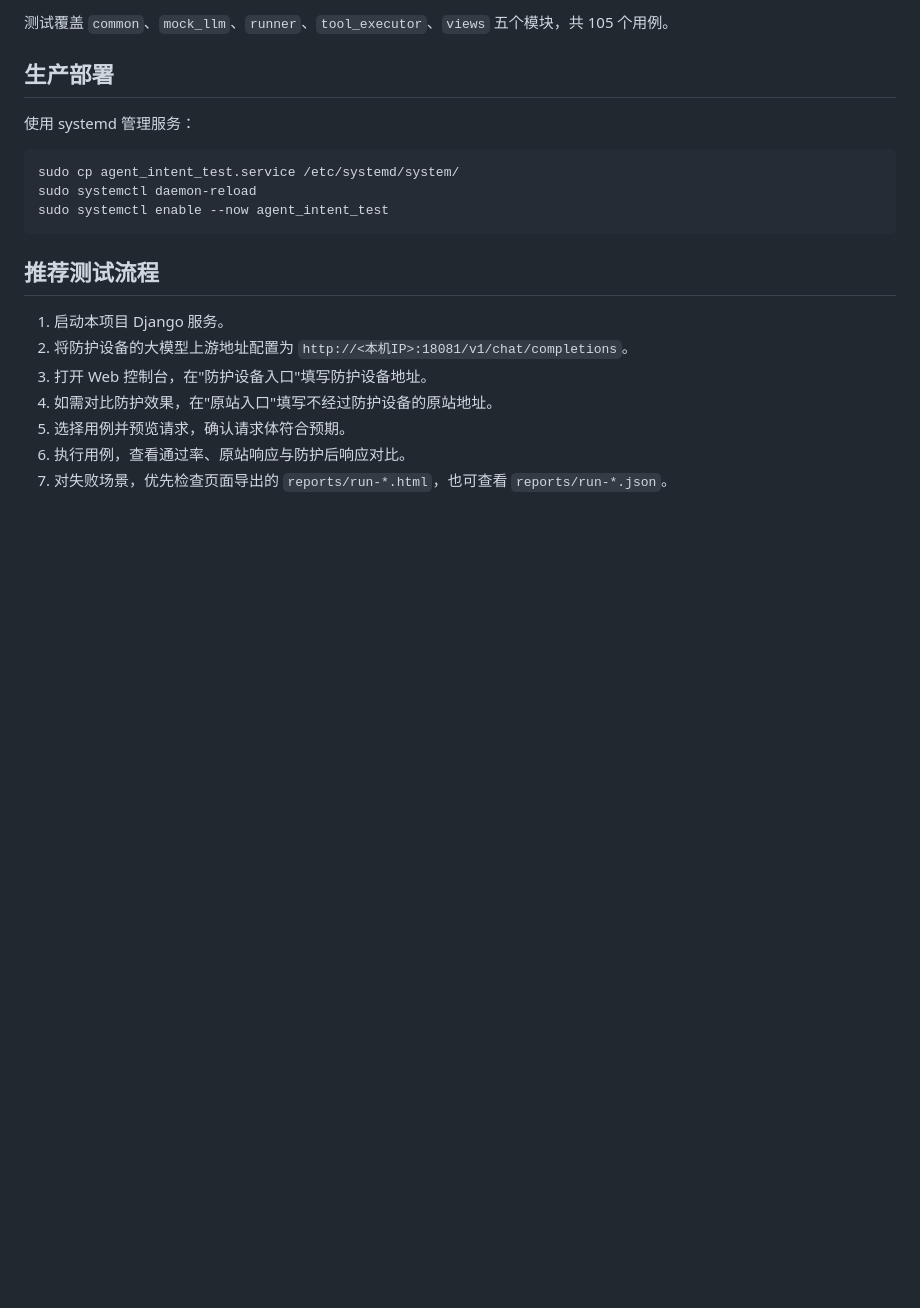
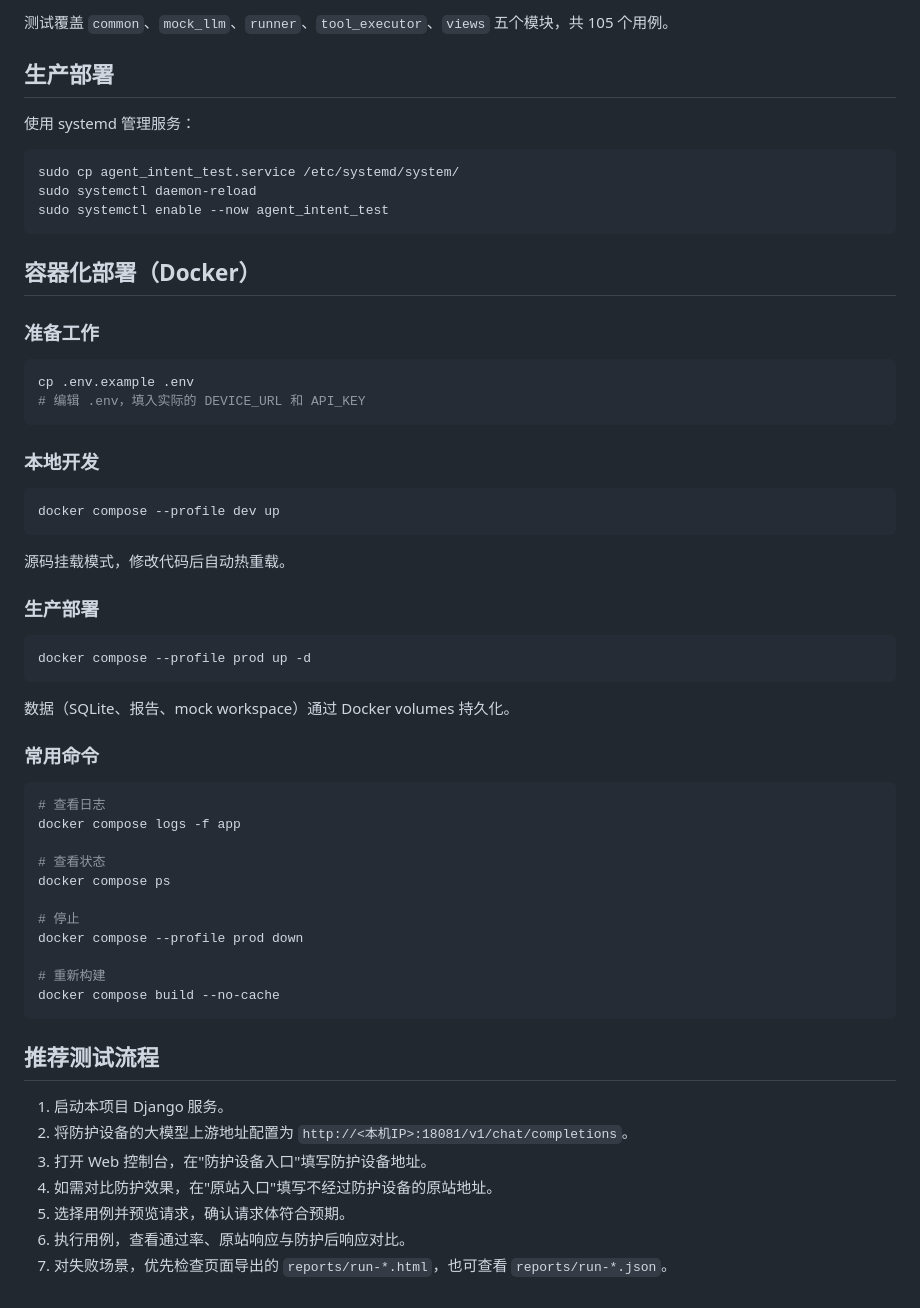
Before and after one commit to xiaoxiaofeiduo/agent_intent_test_framework, a Markdown page: README.md, the part around the change. Rendered like a GitHub page; blank space fills up the shorter version.

Commit message:
docs: add containerized deployment section to README

````diff
--- a/README.md
+++ b/README.md
@@ -241,6 +241,47 @@ sudo systemctl daemon-reload
 sudo systemctl enable --now agent_intent_test
 ```
 
+## 容器化部署（Docker）
+
+### 准备工作
+
+```bash
+cp .env.example .env
+# 编辑 .env，填入实际的 DEVICE_URL 和 API_KEY
+```
+
+### 本地开发
+
+```bash
+docker compose --profile dev up
+```
+
+源码挂载模式，修改代码后自动热重载。
+
+### 生产部署
+
+```bash
+docker compose --profile prod up -d
+```
+
+数据（SQLite、报告、mock workspace）通过 Docker volumes 持久化。
+
+### 常用命令
+
+```bash
+# 查看日志
+docker compose logs -f app
+
+# 查看状态
+docker compose ps
+
+# 停止
+docker compose --profile prod down
+
+# 重新构建
+docker compose build --no-cache
+```
+
 ## 推荐测试流程
 
 1. 启动本项目 Django 服务。
````
